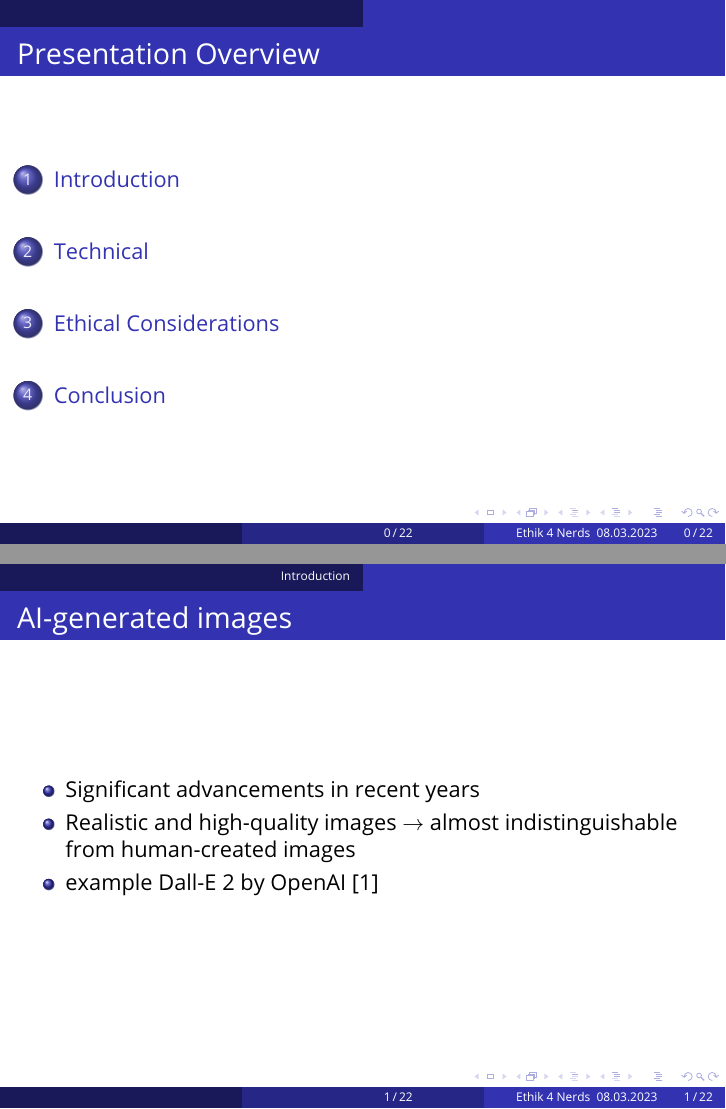
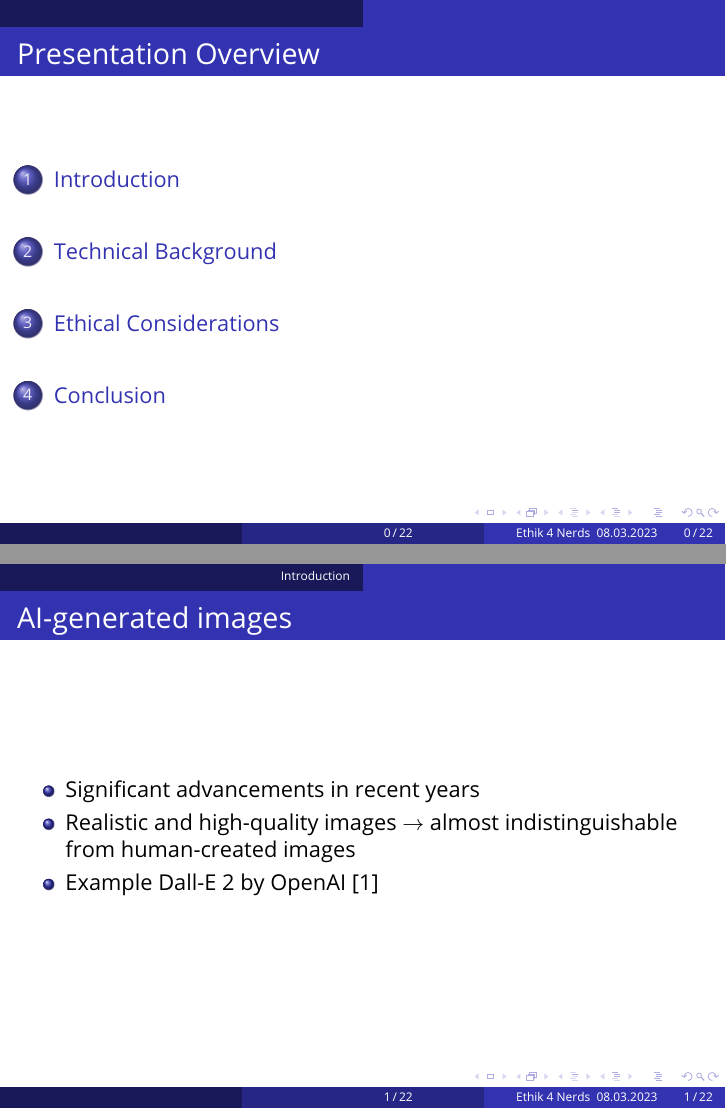
Before and after one commit to ManuelMuehlberger/e4n, LaTeX slides (slides/template.tex): pages 2 and 3 of 24, joined at a grey line. Compiled offline with pdfLaTeX.

Commit message:
small improvements

```diff
--- a/slides/template.tex
+++ b/slides/template.tex
@@ -176,7 +176,7 @@
 	\begin{itemize}
 		\item Significant advancements in recent years
 		\item Realistic and high-quality images $\rightarrow$ almost indistinguishable from human-created images
-		\item example Dall-E 2 by OpenAI \cite{DallE}
+		\item Example Dall-E 2 by OpenAI \cite{DallE}
 	\end{itemize}
 \end{frame}
 
@@ -200,7 +200,7 @@
 \end{frame}
 
 
-\section{Technical}
+\section{Technical Background}
 
 \begin{frame}
 	\frametitle{High level abstraction of image generation process of DALL-E 2}
```
